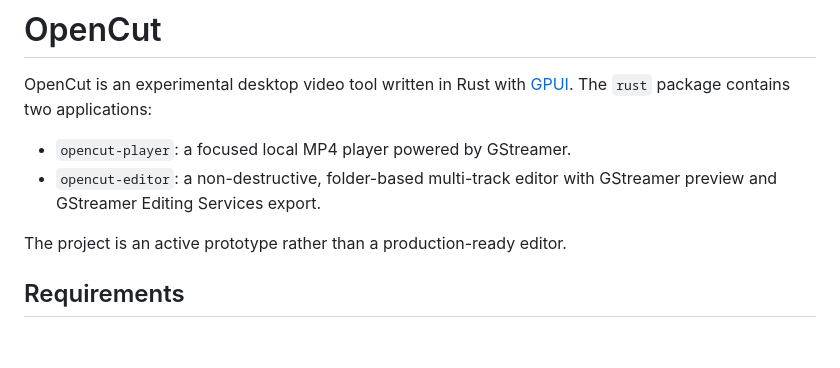
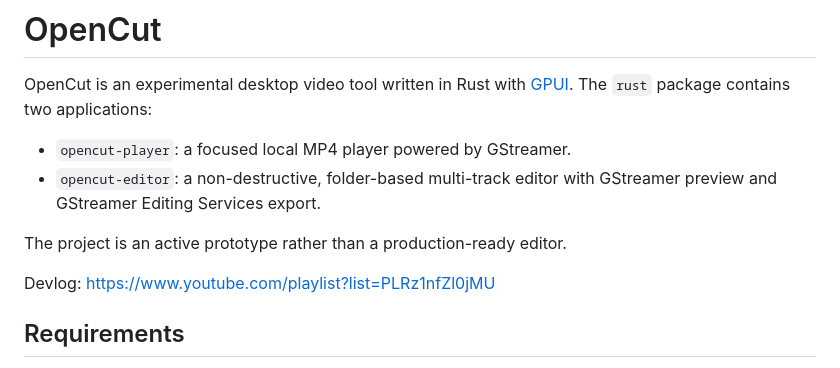
Before and after one commit to waterblower/opencut, a Markdown page: README.md, the part around the change. Rendered like a GitHub page; blank space fills up the shorter version.

```diff
--- a/README.md
+++ b/README.md
@@ -8,6 +8,8 @@ OpenCut is an experimental desktop video tool written in Rust with
   GStreamer preview and GStreamer Editing Services export.
 
 The project is an active prototype rather than a production-ready editor.
+
+Devlog: https://www.youtube.com/playlist?list=PLRz1nfZl0jMU
 
 ## Requirements
 
```
